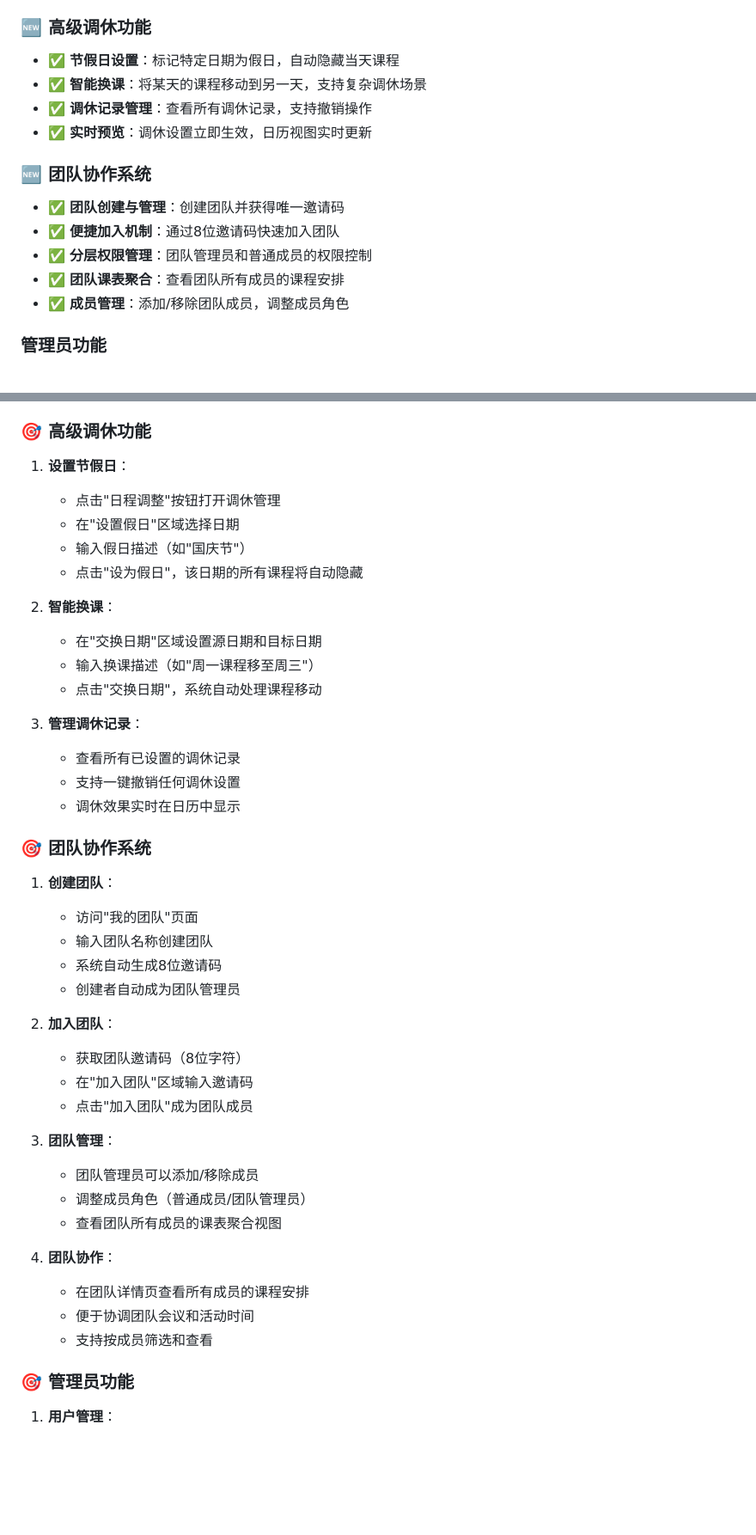
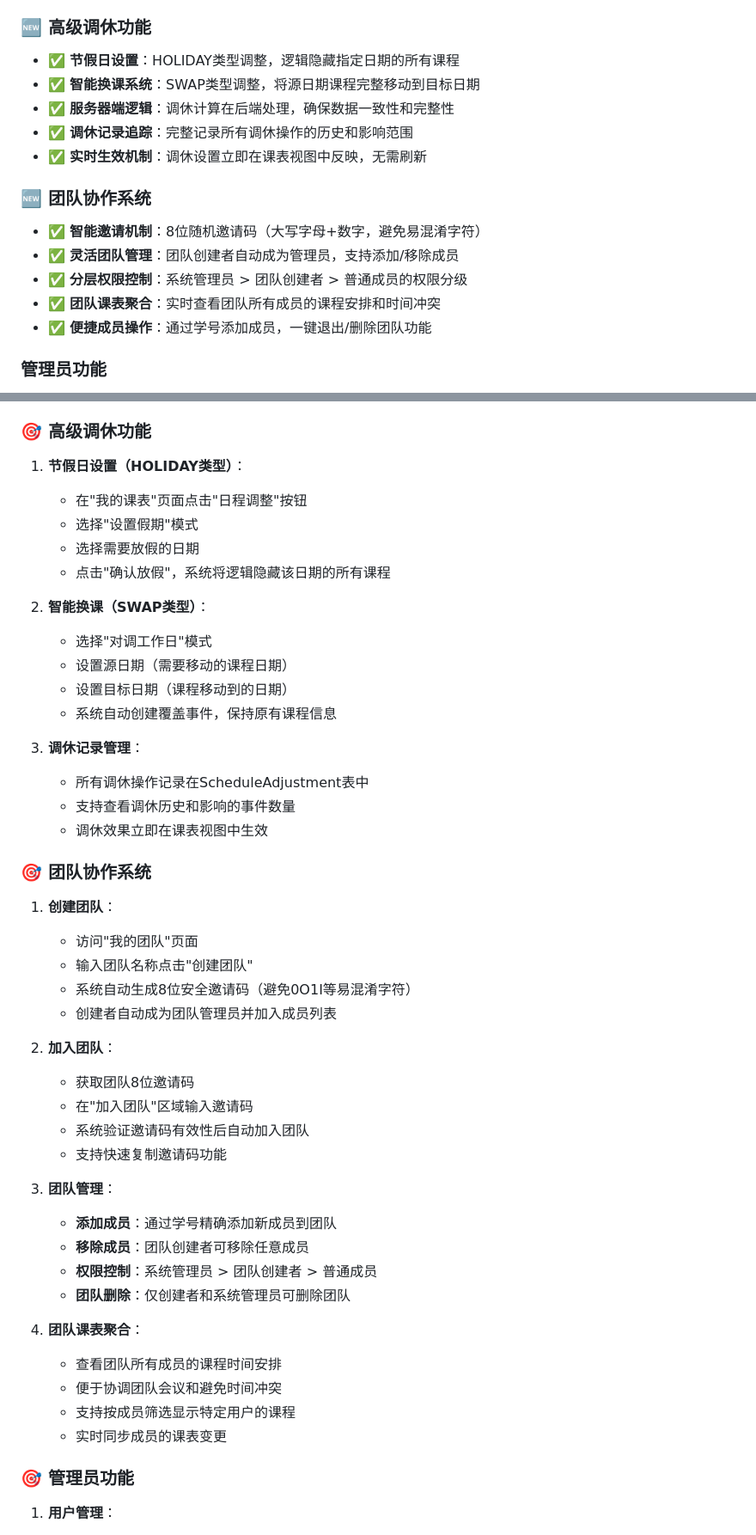
Before and after one commit to excniesNIED/SDNUChronoSync, a Markdown page: README.md, 2 parts joined by grey strips. Shown at 86% size. GitHub-like rendering; blank space fills up the shorter version.

```diff
--- a/README.md
+++ b/README.md
@@ -30,17 +30,18 @@
 - ✅ **课表导出**：支持ICS格式导出，兼容各大日历应用
 
 ### 🆕 高级调休功能
-- ✅ **节假日设置**：标记特定日期为假日，自动隐藏当天课程
-- ✅ **智能换课**：将某天的课程移动到另一天，支持复杂调休场景
-- ✅ **调休记录管理**：查看所有调休记录，支持撤销操作
-- ✅ **实时预览**：调休设置立即生效，日历视图实时更新
+- ✅ **节假日设置**：HOLIDAY类型调整，逻辑隐藏指定日期的所有课程
+- ✅ **智能换课系统**：SWAP类型调整，将源日期课程完整移动到目标日期
+- ✅ **服务器端逻辑**：调休计算在后端处理，确保数据一致性和完整性
+- ✅ **调休记录追踪**：完整记录所有调休操作的历史和影响范围
+- ✅ **实时生效机制**：调休设置立即在课表视图中反映，无需刷新
 
 ### 🆕 团队协作系统
-- ✅ **团队创建与管理**：创建团队并获得唯一邀请码
-- ✅ **便捷加入机制**：通过8位邀请码快速加入团队
-- ✅ **分层权限管理**：团队管理员和普通成员的权限控制
-- ✅ **团队课表聚合**：查看团队所有成员的课程安排
-- ✅ **成员管理**：添加/移除团队成员，调整成员角色
+- ✅ **智能邀请机制**：8位随机邀请码（大写字母+数字，避免易混淆字符）
+- ✅ **灵活团队管理**：团队创建者自动成为管理员，支持添加/移除成员
+- ✅ **分层权限控制**：系统管理员 > 团队创建者 > 普通成员的权限分级
+- ✅ **团队课表聚合**：实时查看团队所有成员的课程安排和时间冲突
+- ✅ **便捷成员操作**：通过学号添加成员，一键退出/删除团队功能
 
 ### 管理员功能
 - ✅ **用户管理**：创建、编辑、删除用户账户
@@ -335,44 +343,48 @@ SDNUChronoSync/
 
 ### 🎯 高级调休功能
 
-1. **设置节假日**：
-   - 点击"日程调整"按钮打开调休管理
-   - 在"设置假日"区域选择日期
-   - 输入假日描述（如"国庆节"）
-   - 点击"设为假日"，该日期的所有课程将自动隐藏
+1. **节假日设置（HOLIDAY类型）**：
+   - 在"我的课表"页面点击"日程调整"按钮
+   - 选择"设置假期"模式
+   - 选择需要放假的日期
+   - 点击"确认放假"，系统将逻辑隐藏该日期的所有课程
 
-2. **智能换课**：
-   - 在"交换日期"区域设置源日期和目标日期
-   - 输入换课描述（如"周一课程移至周三"）
-   - 点击"交换日期"，系统自动处理课程移动
+2. **智能换课（SWAP类型）**：
+   - 选择"对调工作日"模式
+   - 设置源日期（需要移动的课程日期）
+   - 设置目标日期（课程移动到的日期）
+   - 系统自动创建覆盖事件，保持原有课程信息
 
-3. **管理调休记录**：
-   - 查看所有已设置的调休记录
-   - 支持一键撤销任何调休设置
-   - 调休效果实时在日历中显示
+3. **调休记录管理**：
+   - 所有调休操作记录在ScheduleAdjustment表中
+   - 支持查看调休历史和影响的事件数量
+   - 调休效果立即在课表视图中生效
 
 ### 🎯 团队协作系统
 
 1. **创建团队**：
    - 访问"我的团队"页面
-   - 输入团队名称创建团队
-   - 系统自动生成8位邀请码
-   - 创建者自动成为团队管理员
+   - 输入团队名称点击"创建团队"
+   - 系统自动生成8位安全邀请码（避免0O1I等易混淆字符）
+   - 创建者自动成为团队管理员并加入成员列表
 
 2. **加入团队**：
-   - 获取团队邀请码（8位字符）
+   - 获取团队8位邀请码
    - 在"加入团队"区域输入邀请码
-   - 点击"加入团队"成为团队成员
+   - 系统验证邀请码有效性后自动加入团队
+   - 支持快速复制邀请码功能
 
 3. **团队管理**：
-   - 团队管理员可以添加/移除成员
-   - 调整成员角色（普通成员/团队管理员）
-   - 查看团队所有成员的课表聚合视图
+   - **添加成员**：通过学号精确添加新成员到团队
+   - **移除成员**：团队创建者可移除任意成员
+   - **权限控制**：系统管理员 > 团队创建者 > 普通成员
+   - **团队删除**：仅创建者和系统管理员可删除团队
 
-4. **团队协作**：
-   - 在团队详情页查看所有成员的课程安排
-   - 便于协调团队会议和活动时间
-   - 支持按成员筛选和查看
+4. **团队课表聚合**：
+   - 查看团队所有成员的课程时间安排
+   - 便于协调团队会议和避免时间冲突
+   - 支持按成员筛选显示特定用户的课程
+   - 实时同步成员的课表变更
 
 ### 🎯 管理员功能
 
```
Also changed, not shown: other parts of README.md (+48 -41 lines).
